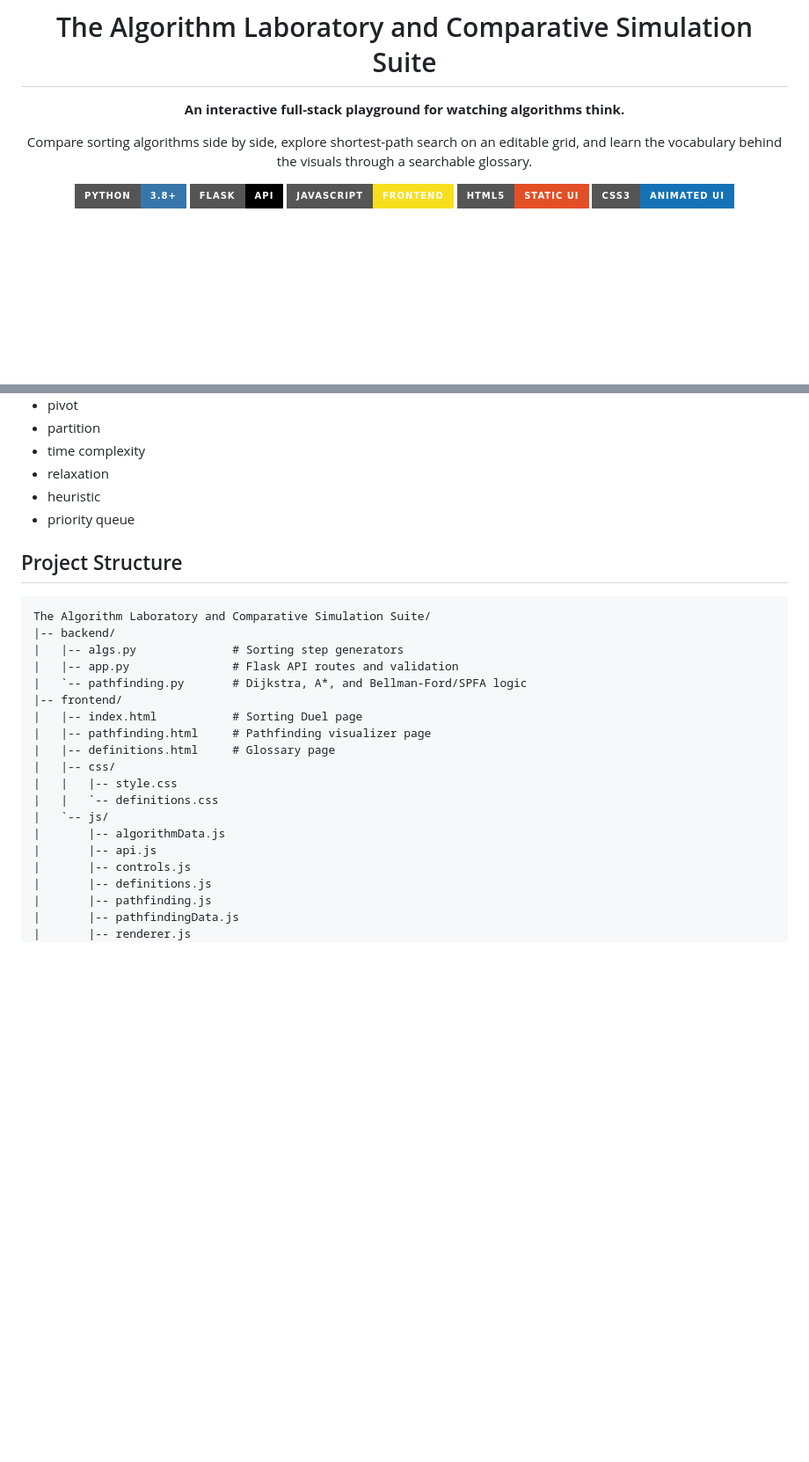
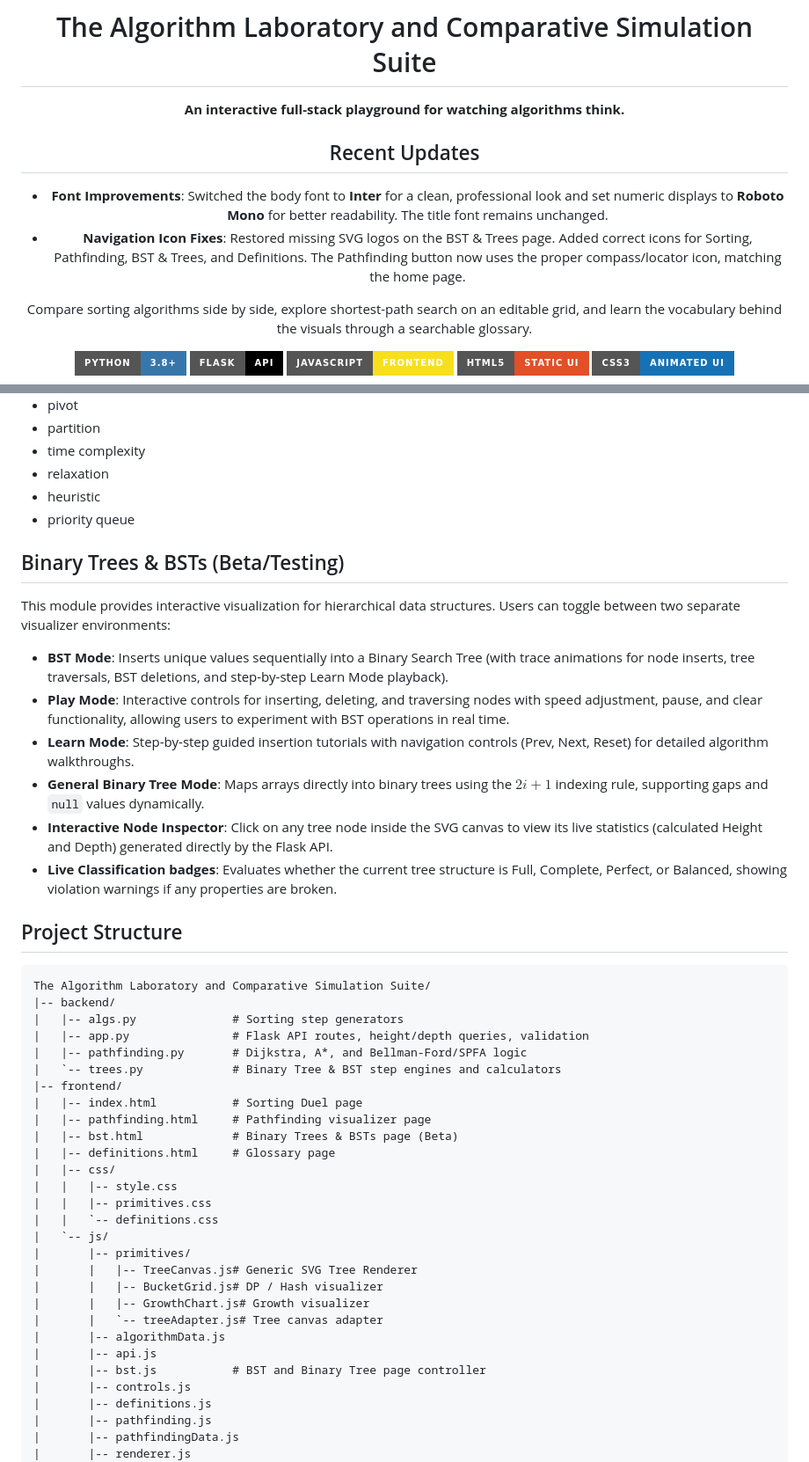
Before and after one commit to AdiDoesStuff/The-Algorithm-Laboratory-and-Comparative-Simulation-Suite, a Markdown page: README.md, 2 parts joined by grey strips. Shown at 88% size. GitHub-like rendering; badges without logos; blank space fills up the shorter version.

Commit message:
docs: update README with BST details and recent updates

````diff
--- a/README.md
+++ b/README.md
@@ -3,6 +3,12 @@
 # The Algorithm Laboratory and Comparative Simulation Suite
 
 **An interactive full-stack playground for watching algorithms think.**
+
+## Recent Updates
+
+- **Font Improvements**: Switched the body font to **Inter** for a clean, professional look and set numeric displays to **Roboto Mono** for better readability. The title font remains unchanged.
+- **Navigation Icon Fixes**: Restored missing SVG logos on the BST & Trees page. Added correct icons for Sorting, Pathfinding, BST & Trees, and Definitions. The Pathfinding button now uses the proper compass/locator icon, matching the home page.
+
 
 Compare sorting algorithms side by side, explore shortest-path search on an editable grid, and learn the vocabulary behind the visuals through a searchable glossary.
 
@@ -109,24 +115,44 @@ The glossary page is a searchable companion to the labs. It explains the terms s
 - heuristic
 - priority queue
 
+## Binary Trees & BSTs (Beta/Testing)
+
+This module provides interactive visualization for hierarchical data structures. Users can toggle between two separate visualizer environments:
+
+- **BST Mode**: Inserts unique values sequentially into a Binary Search Tree (with trace animations for node inserts, tree traversals, BST deletions, and step-by-step Learn Mode playback).
+- **Play Mode**: Interactive controls for inserting, deleting, and traversing nodes with speed adjustment, pause, and clear functionality, allowing users to experiment with BST operations in real time.
+- **Learn Mode**: Step-by-step guided insertion tutorials with navigation controls (Prev, Next, Reset) for detailed algorithm walkthroughs.
+- **General Binary Tree Mode**: Maps arrays directly into binary trees using the $2i+1$ indexing rule, supporting gaps and `null` values dynamically.
+- **Interactive Node Inspector**: Click on any tree node inside the SVG canvas to view its live statistics (calculated Height and Depth) generated directly by the Flask API.
+- **Live Classification badges**: Evaluates whether the current tree structure is Full, Complete, Perfect, or Balanced, showing violation warnings if any properties are broken.
+
 ## Project Structure
 
 ```text
 The Algorithm Laboratory and Comparative Simulation Suite/
 |-- backend/
 |   |-- algs.py              # Sorting step generators
-|   |-- app.py               # Flask API routes and validation
-|   `-- pathfinding.py       # Dijkstra, A*, and Bellman-Ford/SPFA logic
+|   |-- app.py               # Flask API routes, height/depth queries, validation
+|   |-- pathfinding.py       # Dijkstra, A*, and Bellman-Ford/SPFA logic
+|   `-- trees.py             # Binary Tree & BST step engines and calculators
 |-- frontend/
 |   |-- index.html           # Sorting Duel page
 |   |-- pathfinding.html     # Pathfinding visualizer page
+|   |-- bst.html             # Binary Trees & BSTs page (Beta)
 |   |-- definitions.html     # Glossary page
 |   |-- css/
 |   |   |-- style.css
+|   |   |-- primitives.css
 |   |   `-- definitions.css
 |   `-- js/
+|       |-- primitives/
+|       |   |-- TreeCanvas.js# Generic SVG Tree Renderer
+|       |   |-- BucketGrid.js# DP / Hash visualizer
+|       |   |-- GrowthChart.js# Growth visualizer
+|       |   `-- treeAdapter.js# Tree canvas adapter
 |       |-- algorithmData.js
 |       |-- api.js
+|       |-- bst.js           # BST and Binary Tree page controller
 |       |-- controls.js
 |       |-- definitions.js
 |       |-- pathfinding.js
````
Also changed, not shown: other parts of README.md (+0 -6 lines).
